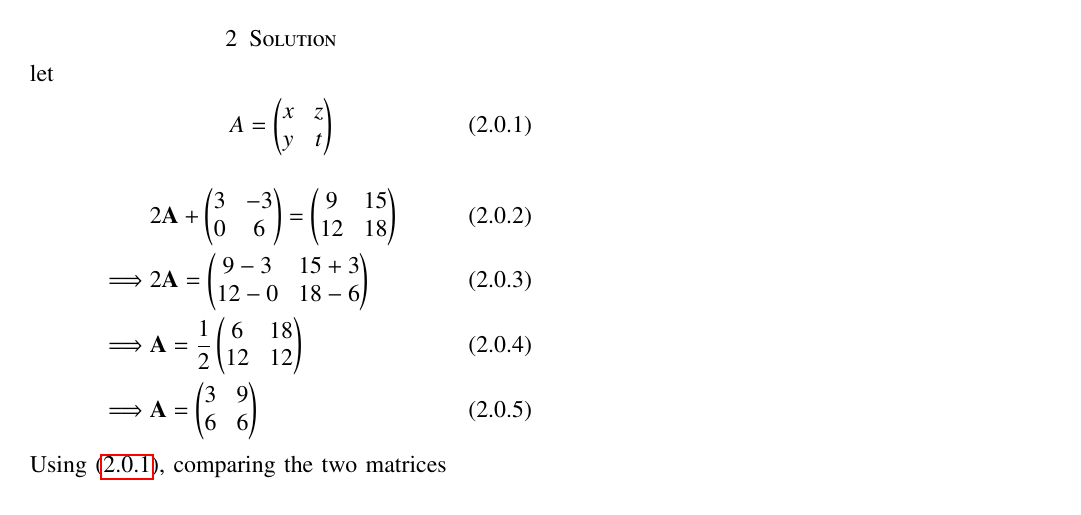
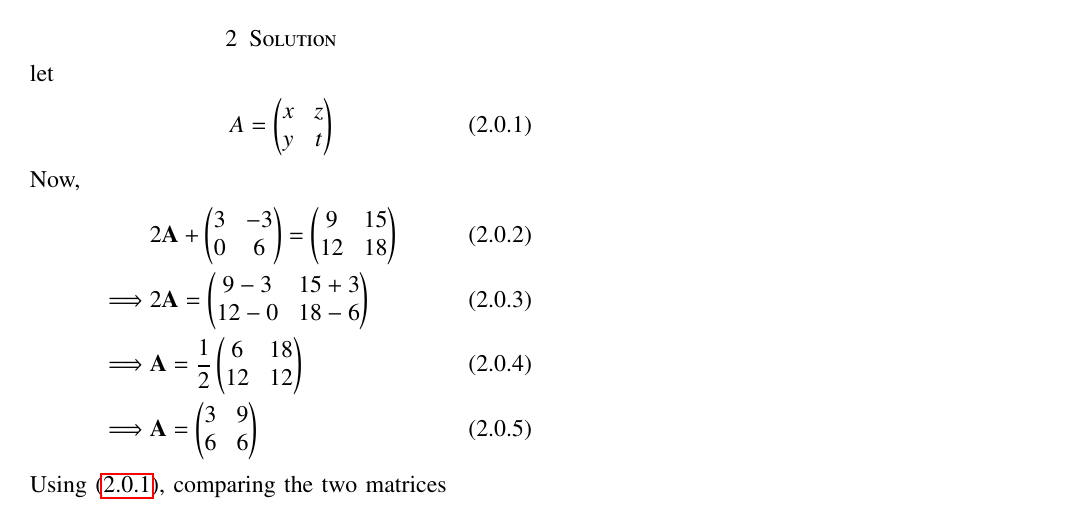
Before and after one commit to cmaspi/EE3900, a LaTeX problem sheet (Assignment-2/main.tex): part of the page, cut so that both start at the same text. Compiled offline with pdfLaTeX.

```diff
--- a/Assignment-2/main.tex
+++ b/Assignment-2/main.tex
@@ -143,6 +143,7 @@
 \begin{align}
     A=\myvec{x & z \\ y & t} \label{eq:A}
 \end{align}
+Now,
 \begin{align}
     &2 \vec{A} +  \myvec{3 & -3 \\ 0 & 6} =  \myvec{9 & 15 \\ 12 & 18} \\
    \implies &2 \vec{A}  =  \myvec{9-3 & 15+3 \\ 12-0 & 18-6}\\
```
Also changed, not shown: Assignment-2/assignment-2.pdf, 1 other file.
